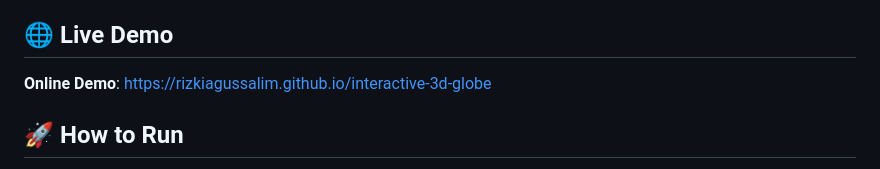
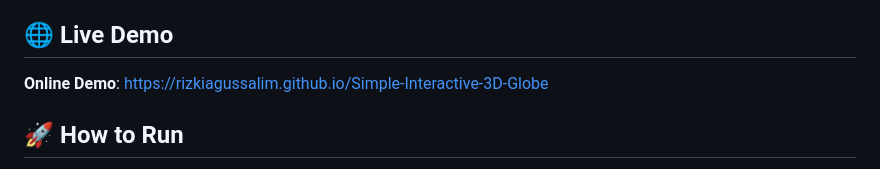
Before and after one commit to rizkiagussalim/Simple-Interactive-3D-Globe, a Markdown page: README.md, the part around the change. Drawn GitHub-style.

Commit message:
Update README.md with new online demo link

```diff
--- a/README.md
+++ b/README.md
@@ -102,7 +102,7 @@ The application uses CDN for Three.js:
 
 ## 🌐 Live Demo
 
-**Online Demo**: [https://rizkiagussalim.github.io/interactive-3d-globe](https://rizkiagussalim.github.io/interactive-3d-globe)
+**Online Demo**: [https://rizkiagussalim.github.io/Simple-Interactive-3D-Globe](https://rizkiagussalim.github.io/Simple-Interactive-3D-Globe)
 
 ## 🚀 How to Run
 
```
